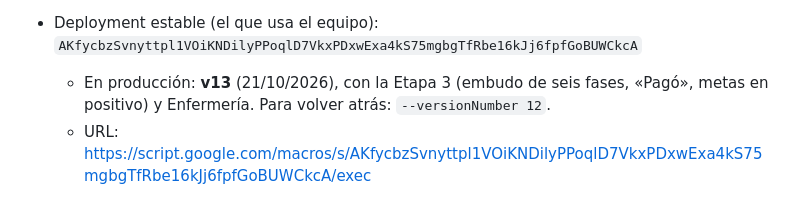
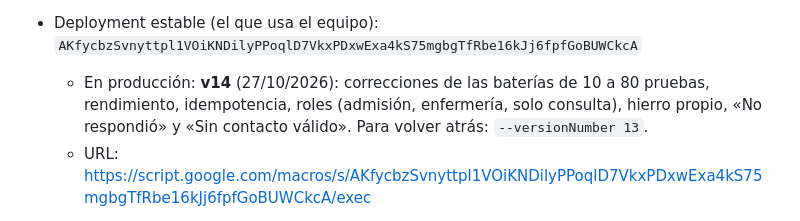
Before and after one commit to admcuidartec-hue/SEGUIMIENTOS, a Markdown page: CLAUDE.md, the part around the change. GitHub-like rendering.

Commit message:
CLAUDE.md: versión 14 en producción
Co-Authored-By: Claude Opus 5.5 <noreply@anthropic.com>
Claude-Session: https://claude.ai/code/session_01GegG7K4J2pd47s8MMaA85W

```diff
--- a/CLAUDE.md
+++ b/CLAUDE.md
@@ -473,7 +473,7 @@ la espera, y un cierre lo deja como descartado, aunque después se pulse «Desha
 
 - Script (incrustado en el libro madre): `10jN1KMUrKYWTAQNrh68hMlBrA6s5Hvc-YI06n1rHaZV9gDIT99hjdZZY`
 - Deployment estable (el que usa el equipo): `AKfycbzSvnyttpl1VOiKNDilyPPoqlD7VkxPDxwExa4kS75mgbgTfRbe16kJj6fpfGoBUWCkcA`
-  - En producción: **v13** (21/10/2026), con la Etapa 3 (embudo de seis fases, «Pagó», metas en positivo) y Enfermería. Para volver atrás: `--versionNumber 12`.
+  - En producción: **v14** (27/10/2026): correcciones de las baterías de 10 a 80 pruebas, rendimiento, idempotencia, roles (admisión, enfermería, solo consulta), hierro propio, «No respondió» y «Sin contacto válido». Para volver atrás: `--versionNumber 13`.
   - URL: https://script.google.com/macros/s/AKfycbzSvnyttpl1VOiKNDilyPPoqlD7VkxPDxwExa4kS75mgbgTfRbe16kJj6fpfGoBUWCkcA/exec
 - `@HEAD` (`AKfycbx9-YbDPycofyq2BSq3n9KtKZ_GdbHrtYnPgtOkCnE1`) sirve el último código subido y nadie del equipo lo tiene: úselo antes de publicar.
   - URL: https://script.google.com/macros/s/AKfycbx9-YbDPycofyq2BSq3n9KtKZ_GdbHrtYnPgtOkCnE1/dev
```
